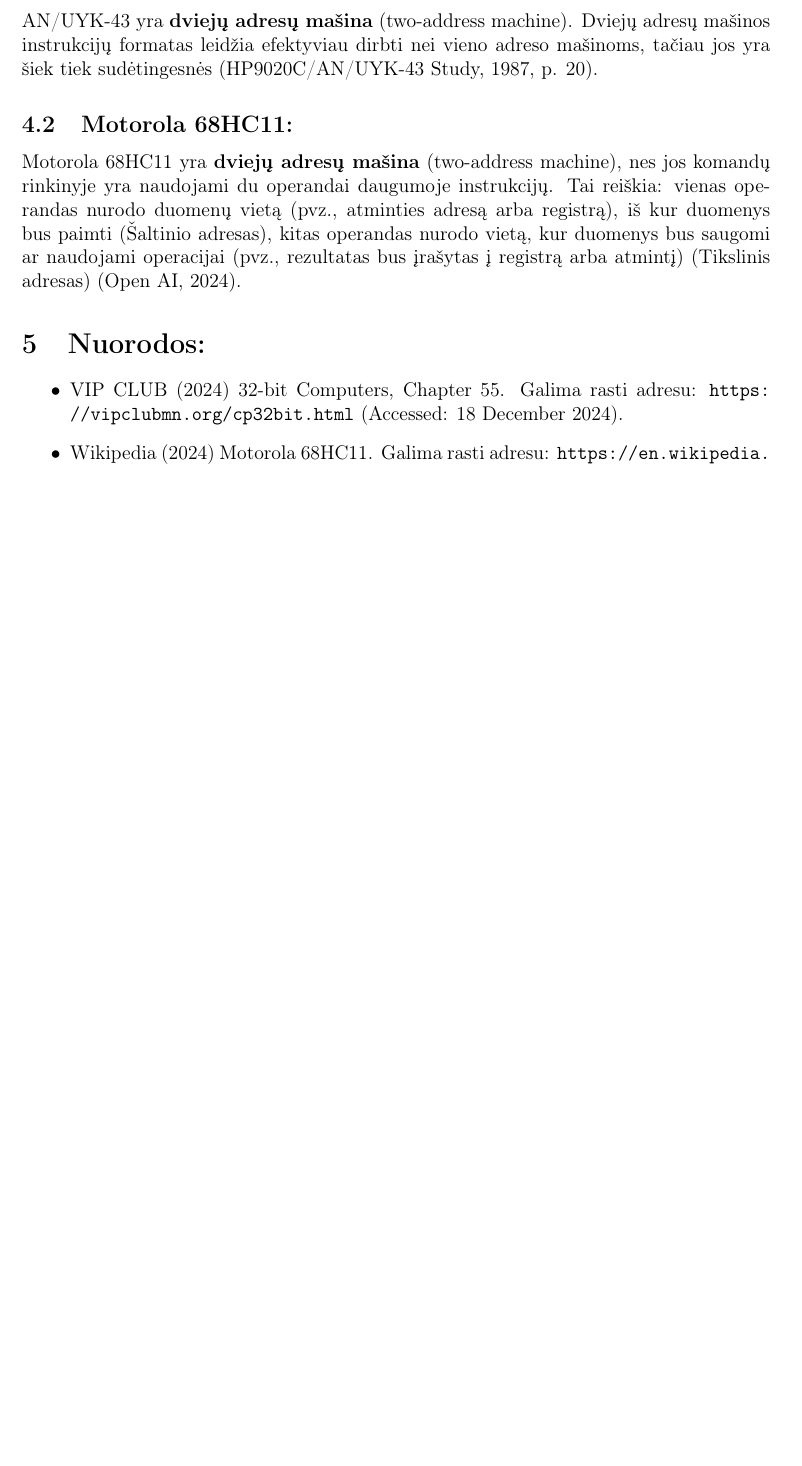
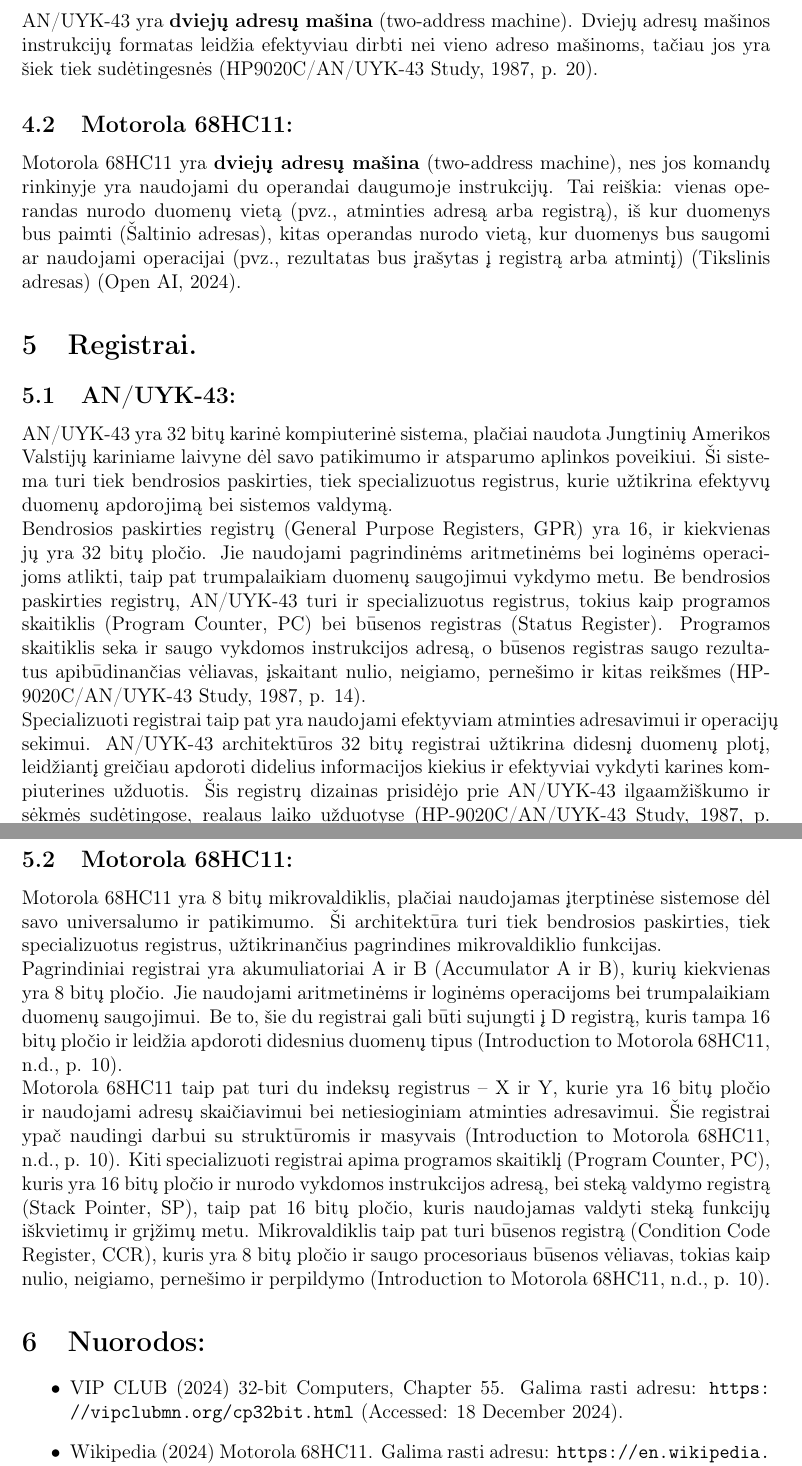
Before and after one commit to dzenardas/computer_architecture_assignment, a LaTeX document (src/main.tex): part of page 3 of 4 before the commit and two parts of pages 3 and 4 of 5 after it, the two joined at a grey line, cut so that both start at the same text, the shorter picture padded with empty space. Compiled offline with pdfLaTeX.

Commit message:
Pridetas kompiuterio architekturu skyrius apie registrus

```diff
--- a/src/main.tex
+++ b/src/main.tex
@@ -52,6 +52,17 @@
 \subsection{Motorola 68HC11:}
 Motorola 68HC11 yra \textbf{dviejų adresų mašina} (two-address machine), nes jos komandų rinkinyje yra naudojami du operandai daugumoje instrukcijų. Tai reiškia: vienas operandas nurodo duomenų vietą (pvz., atminties adresą arba registrą), iš kur duomenys bus paimti (Šaltinio adresas), kitas operandas nurodo vietą, kur duomenys bus saugomi ar naudojami operacijai (pvz., rezultatas bus įrašytas į registrą arba atmintį) (Tikslinis adresas) (Open AI, 2024).
 
+\section{Registrai.}
+\subsection{AN/UYK-43:}
+AN/UYK-43 yra 32 bitų karinė kompiuterinė sistema, plačiai naudota Jungtinių Amerikos Valstijų kariniame laivyne dėl savo patikimumo ir atsparumo aplinkos poveikiui. Ši sistema turi tiek bendrosios paskirties, tiek specializuotus registrus, kurie užtikrina efektyvų duomenų apdorojimą bei sistemos valdymą.\\
+Bendrosios paskirties registrų (General Purpose Registers, GPR) yra 16, ir kiekvienas jų yra 32 bitų pločio. Jie naudojami pagrindinėms aritmetinėms bei loginėms operacijoms atlikti, taip pat trumpalaikiam duomenų saugojimui vykdymo metu. Be bendrosios paskirties registrų, AN/UYK-43 turi ir specializuotus registrus, tokius kaip programos skaitiklis (Program Counter, PC) bei būsenos registras (Status Register). Programos skaitiklis seka ir saugo vykdomos instrukcijos adresą, o būsenos registras saugo rezultatus apibūdinančias vėliavas, įskaitant nulio, neigiamo, pernešimo ir kitas reikšmes (HP-9020C/AN/UYK-43 Study, 1987, p. 14).\\
+Specializuoti registrai taip pat yra naudojami efektyviam atminties adresavimui ir operacijų sekimui. AN/UYK-43 architektūros 32 bitų registrai užtikrina didesnį duomenų plotį, leidžiantį greičiau apdoroti didelius informacijos kiekius ir efektyviai vykdyti karines kompiuterines užduotis. Šis registrų dizainas prisidėjo prie AN/UYK-43 ilgaamžiškumo ir sėkmės sudėtingose, realaus laiko užduotyse (HP-9020C/AN/UYK-43 Study, 1987, p. 14).
+\subsection{Motorola 68HC11:}
+Motorola 68HC11 yra 8 bitų mikrovaldiklis, plačiai naudojamas įterptinėse sistemose dėl savo universalumo ir patikimumo. Ši architektūra turi tiek bendrosios paskirties, tiek specializuotus registrus, užtikrinančius pagrindines mikrovaldiklio funkcijas.\\
+Pagrindiniai registrai yra akumuliatoriai A ir B (Accumulator A ir B), kurių kiekvienas yra 8 bitų pločio. Jie naudojami aritmetinėms ir loginėms operacijoms bei trumpalaikiam duomenų saugojimui. Be to, šie du registrai gali būti sujungti į D registrą, kuris tampa 16 bitų pločio ir leidžia apdoroti didesnius duomenų tipus (Introduction to Motorola 68HC11, n.d., p. 10).\\
+Motorola 68HC11 taip pat turi du indeksų registrus – X ir Y, kurie yra 16 bitų pločio ir naudojami adresų skaičiavimui bei netiesioginiam atminties adresavimui. Šie registrai ypač naudingi darbui su struktūromis ir masyvais (Introduction to Motorola 68HC11, n.d., p. 10).
+Kiti specializuoti registrai apima programos skaitiklį (Program Counter, PC), kuris yra 16 bitų pločio ir nurodo vykdomos instrukcijos adresą, bei steką valdymo registrą (Stack Pointer, SP), taip pat 16 bitų pločio, kuris naudojamas valdyti steką funkcijų iškvietimų ir grįžimų metu. Mikrovaldiklis taip pat turi būsenos registrą (Condition Code Register, CCR), kuris yra 8 bitų pločio ir saugo procesoriaus būsenos vėliavas, tokias kaip nulio, neigiamo, pernešimo ir perpildymo (Introduction to Motorola 68HC11, n.d., p. 10).
+
 \section{Nuorodos:}
 \begin{itemize}
     \item VIP CLUB (2024) 32-bit Computers, Chapter 55. Galima rasti adresu: \url{https://vipclubmn.org/cp32bit.html} (Accessed: 18 December 2024).
```
